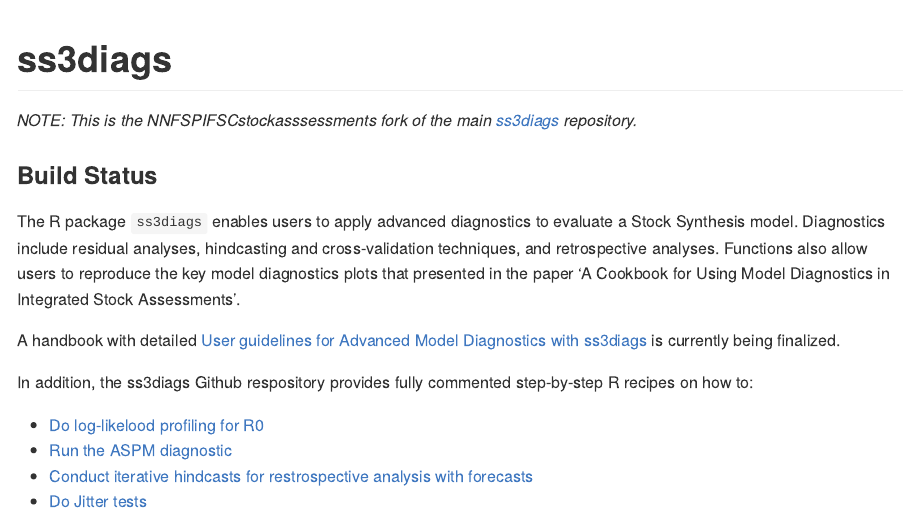
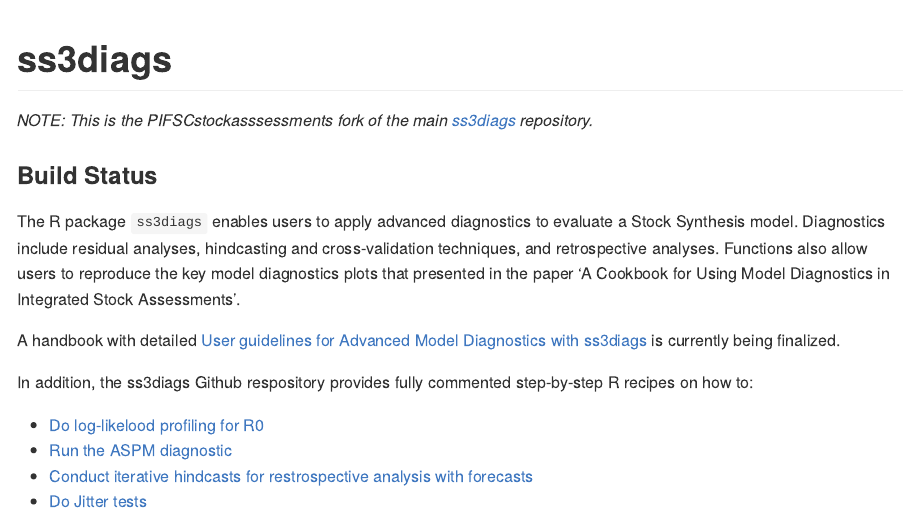
Before and after one commit to jabbamodel/ss3diags, an R Markdown document (README.Rmd): the page in a window 1100 px wide, from its top. The pictures show the output file README.md that the author committed with the source, drawn offline in the style of GitHub; long lines of code are wrapped; badge pictures from the web are left out.

Commit message:
Minor typo fix

```diff
--- a/README.Rmd
+++ b/README.Rmd
@@ -20,7 +20,7 @@
 [![R-CMD-check](https://github.com/r4ss/r4ss/workflows/R-CMD-check/badge.svg)](https://github.com/PIFSCstockassessments/ss3diags/actions)
 <!-- badges: end -->
 
-*NOTE: This is the NNFSPIFSCstockasssessments fork of the main [ss3diags](https://github.com/jabbamodel/ss3diags) repository.*
+*NOTE: This is the PIFSCstockasssessments fork of the main [ss3diags](https://github.com/jabbamodel/ss3diags) repository.*
 
 ### Build Status
 
```
Also changed, not shown: README.md, 1 other file.
